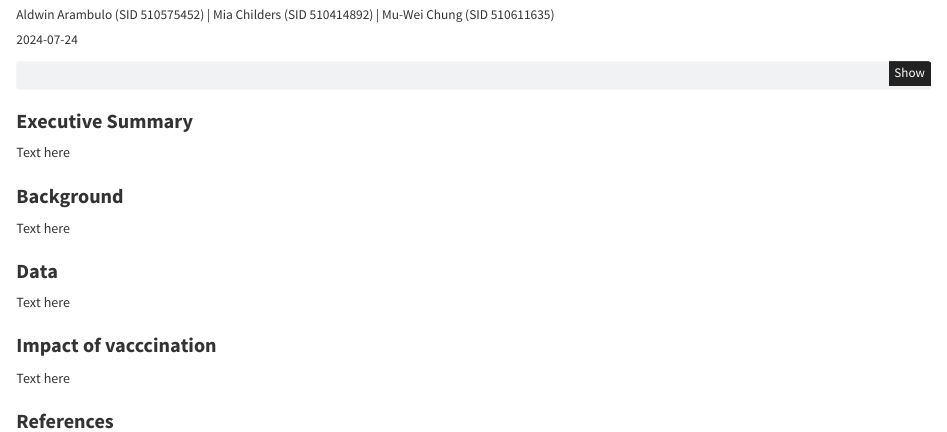
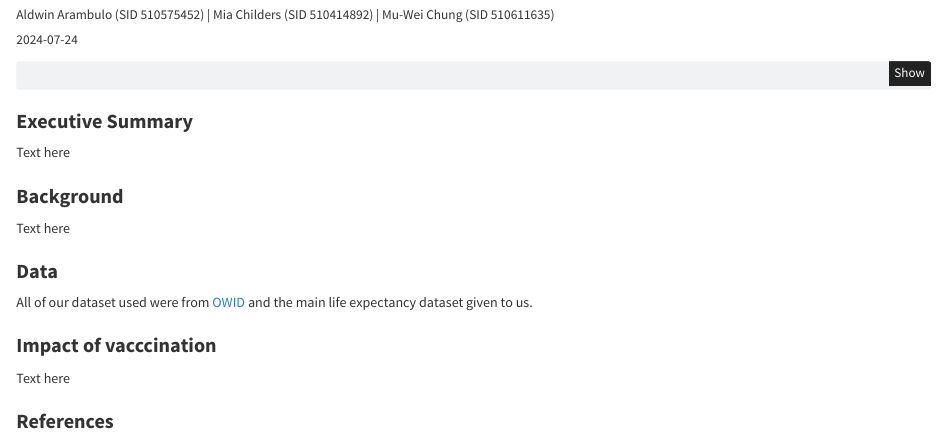
Before and after one commit to actonton/Data_Science_Challenge_2024, a Quarto document (data_science_challenge_report_2024.qmd): the page in a window 1100 px wide, from 220 px down. Rendered offline with R 4.5, knitr and Pandoc in place of Quarto, with nearby package versions.

Commit message:
Made changes to Data section of the report

```diff
--- a/data_science_challenge_report_2024.qmd
+++ b/data_science_challenge_report_2024.qmd
@@ -71,7 +71,7 @@ Text here
 
 # Data
 
-Text here
+All of our dataset used were from [OWID](https://ourworldindata.org/) and the main life expectancy dataset given to us.
 
 
 
```
Also changed, not shown: data_science_challenge_report_2024.html.
